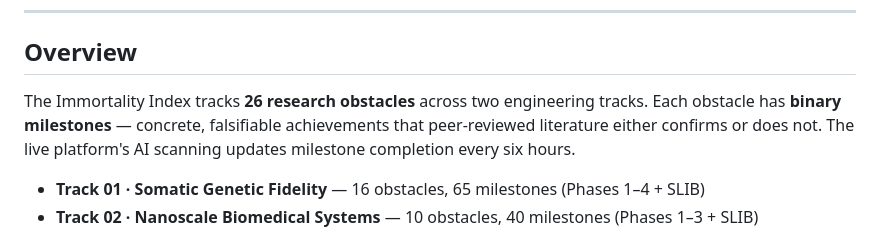
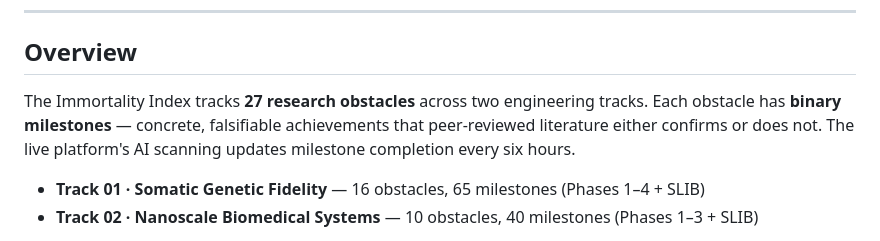
Before and after one commit to immortalityindex/immortality-index, a Markdown page: MILESTONES.md, the part around the change. GitHub-like rendering.

Commit message:
Update 26→27 obstacles count

```diff
--- a/MILESTONES.md
+++ b/MILESTONES.md
@@ -7,7 +7,7 @@
 
 ## Overview
 
-The Immortality Index tracks **26 research obstacles** across two engineering tracks. Each obstacle has **binary milestones** — concrete, falsifiable achievements that peer-reviewed literature either confirms or does not. The live platform's AI scanning updates milestone completion every six hours.
+The Immortality Index tracks **27 research obstacles** across two engineering tracks. Each obstacle has **binary milestones** — concrete, falsifiable achievements that peer-reviewed literature either confirms or does not. The live platform's AI scanning updates milestone completion every six hours.
 
 - **Track 01 · Somatic Genetic Fidelity** — 16 obstacles, 65 milestones (Phases 1–4 + SLIB)
 - **Track 02 · Nanoscale Biomedical Systems** — 10 obstacles, 40 milestones (Phases 1–3 + SLIB)
```
